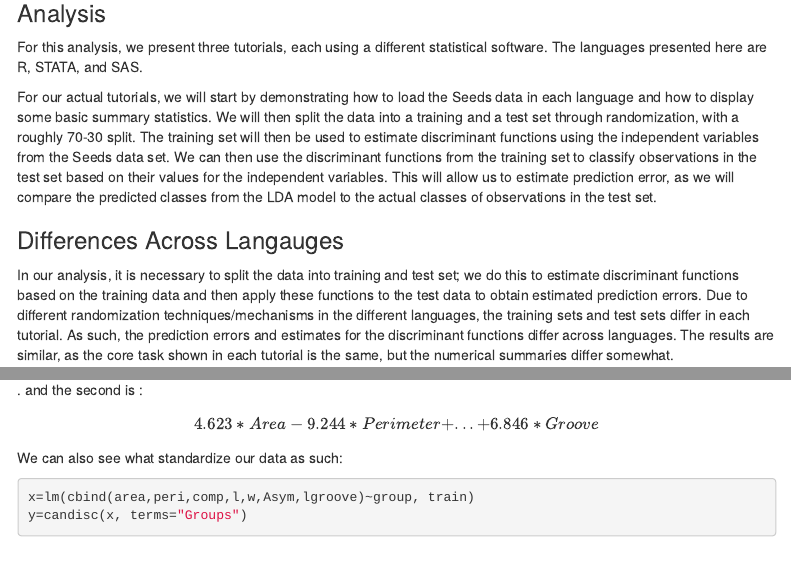
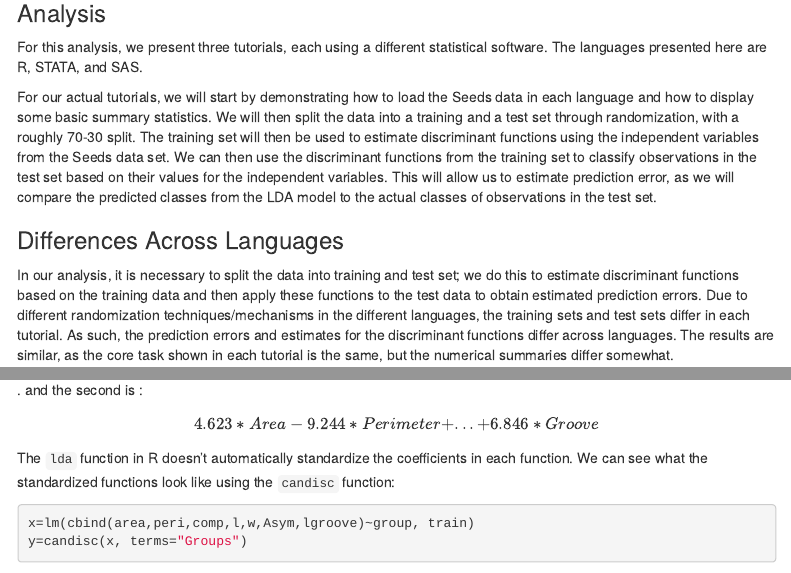
Before and after one commit to rmillek/506GroupProject, an R Markdown document (project_group11.Rmd): the page in a window 1100 px wide, from 1150 px down, and a second part further down, joined at a grey line. Rendered offline with R 4.5, knitr and Pandoc, with nearby package versions; some code elsewhere in the file could not run offline; menus at the side of the page are left out.

Commit message:
Update project_group11.Rmd

````diff
--- a/project_group11.Rmd
+++ b/project_group11.Rmd
@@ -54,7 +54,7 @@ For this analysis, we present three tutorials, each using a different statistica
 For our actual tutorials, we will start by demonstrating how to load the Seeds data in each language and how to display some basic summary statistics. We will then split the data into a training and a test set through randomization, with a roughly 70-30 split. The training set will then be used to estimate discriminant functions using the independent variables from the Seeds data set. We can then use the discriminant functions from the training set to classify observations in the test set based on their values for the independent variables. This will allow us to estimate prediction error, as we will compare the predicted classes from the LDA model to the actual classes of observations in the test set.
 
 
-### Differences Across Langauges
+### Differences Across Languages
 
 In our analysis, it is necessary to split the data into training and test set; we do this to estimate discriminant functions based on the training data and then apply these functions to the test data to obtain estimated prediction errors. Due to different randomization techniques/mechanisms in the different languages, the training sets and test sets differ in each tutorial. As such, the prediction errors and estimates for the discriminant functions differ across languages. The results are similar, as the core task shown in each tutorial is the same, but the numerical summaries differ somewhat.
 
@@ -110,7 +110,7 @@ lseeds
 This means that the first discriminant function is a linear combination of the variables: $$0.166*Area+3.300*Perimeter+...+3.144*Groove$$.
 and the second is : $$4.623*Area-9.244*Perimeter+...+6.846*Groove$$
 
-We can also see what standardize our data as such:
+The `lda` function in R doesn't automatically standardize the coefficients in each function. We can see what the standardized functions look like using the `candisc` function:
 
 ```{r standard, echo=TRUE}
 x=lm(cbind(area,peri,comp,l,w,Asym,lgroove)~group, train)
````
